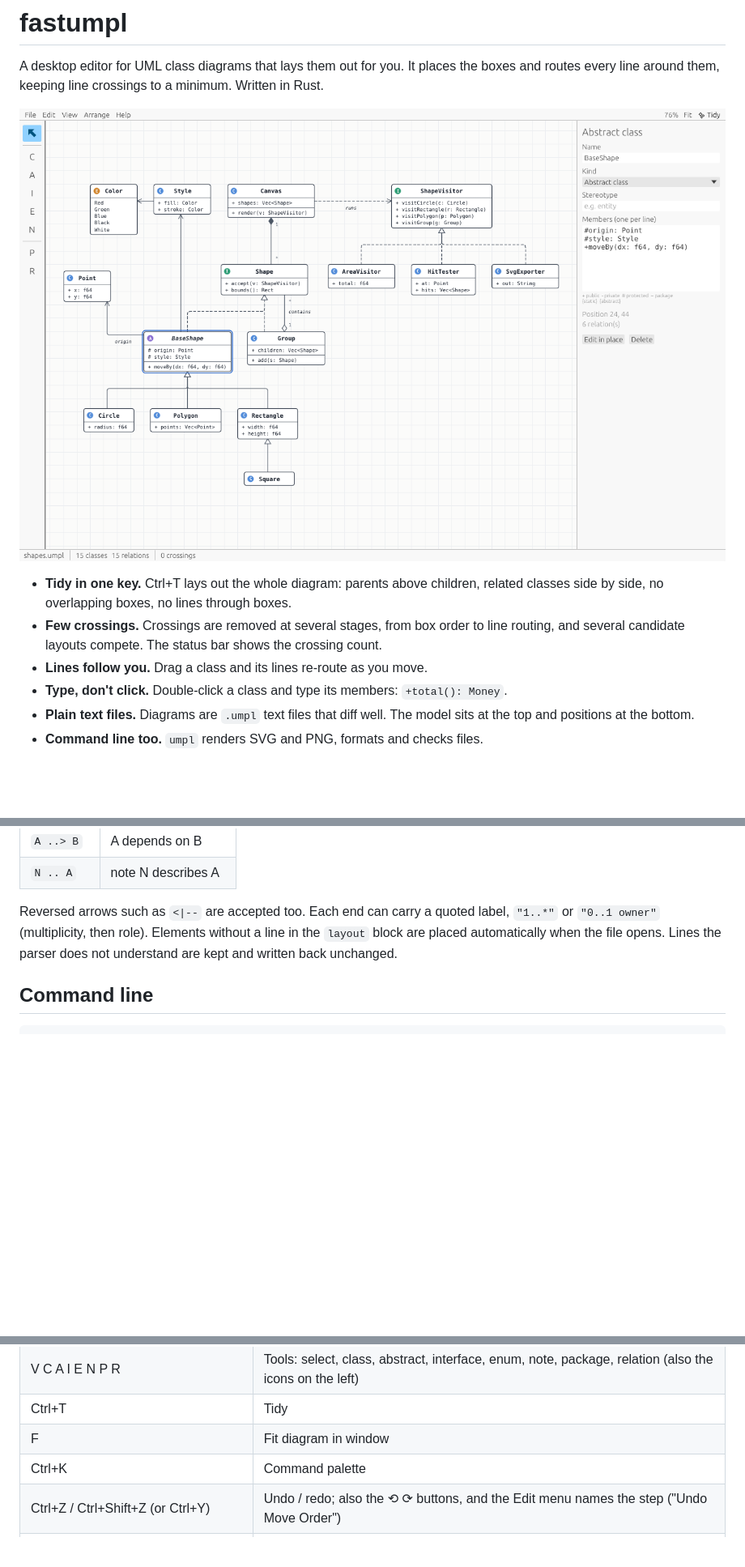
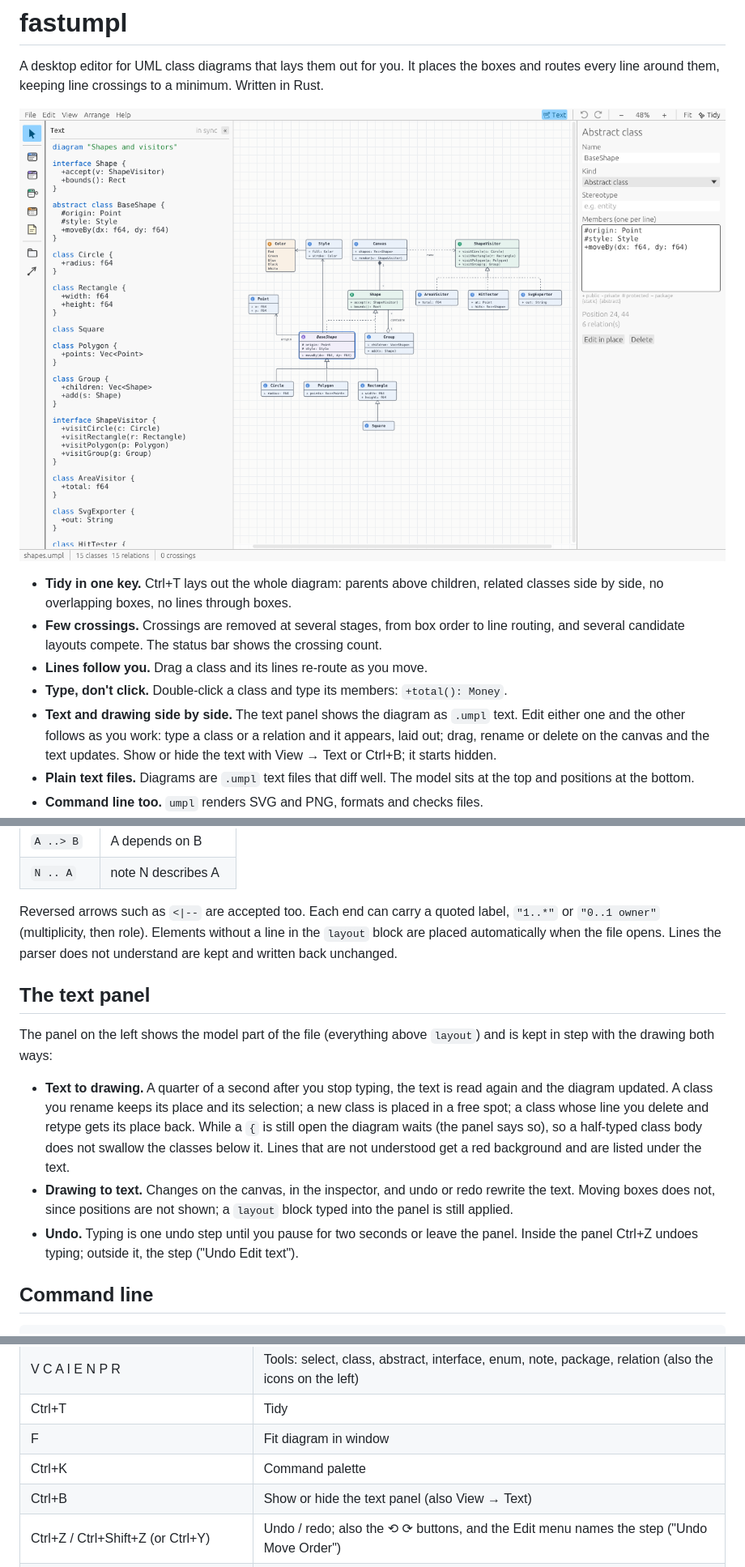
Before and after one commit to andrewpushkin/fastumpl, a Markdown page: README.md, 3 parts joined by grey strips. Shown at 81% size. Rendered like a GitHub page; pictures changed too: docs/images/editor.png; blank space fills up the shorter version.

````diff
--- a/README.md
+++ b/README.md
@@ -8,6 +8,7 @@ A desktop editor for UML class diagrams that lays them out for you. It places th
 - **Few crossings.** Crossings are removed at several stages, from box order to line routing, and several candidate layouts compete. The status bar shows the crossing count.
 - **Lines follow you.** Drag a class and its lines re-route as you move.
 - **Type, don't click.** Double-click a class and type its members: `+total(): Money`.
+- **Text and drawing side by side.** The text panel shows the diagram as `.umpl` text. Edit either one and the other follows as you work: type a class or a relation and it appears, laid out; drag, rename or delete on the canvas and the text updates. Show or hide the text with View → Text or Ctrl+B; it starts hidden.
 - **Plain text files.** Diagrams are `.umpl` text files that diff well. The model sits at the top and positions at the bottom.
 - **Command line too.** `umpl` renders SVG and PNG, formats and checks files.
 - **PlantUML and Mermaid.** Open `.puml` files directly; export to PlantUML or Mermaid, or copy Mermaid to paste into a GitHub README or issue.
@@ -71,6 +72,14 @@ layout {
 
 Reversed arrows such as `<|--` are accepted too. Each end can carry a quoted label, `"1..*"` or `"0..1 owner"` (multiplicity, then role). Elements without a line in the `layout` block are placed automatically when the file opens. Lines the parser does not understand are kept and written back unchanged.
 
+## The text panel
+
+The panel on the left shows the model part of the file (everything above `layout`) and is kept in step with the drawing both ways:
+
+- **Text to drawing.** A quarter of a second after you stop typing, the text is read again and the diagram updated. A class you rename keeps its place and its selection; a new class is placed in a free spot; a class whose line you delete and retype gets its place back. While a `{` is still open the diagram waits (the panel says so), so a half-typed class body does not swallow the classes below it. Lines that are not understood get a red background and are listed under the text.
+- **Drawing to text.** Changes on the canvas, in the inspector, and undo or redo rewrite the text. Moving boxes does not, since positions are not shown; a `layout` block typed into the panel is still applied.
+- **Undo.** Typing is one undo step until you pause for two seconds or leave the panel. Inside the panel Ctrl+Z undoes typing; outside it, the step ("Undo Edit text").
+
 ## Command line
 
 ```
@@ -110,6 +119,7 @@ umpl convert diagram.umpl --to mermaid       # write to standard output
 | Ctrl+T | Tidy |
 | F | Fit diagram in window |
 | Ctrl+K | Command palette |
+| Ctrl+B | Show or hide the text panel (also View → Text) |
 | Ctrl+Z / Ctrl+Shift+Z (or Ctrl+Y) | Undo / redo; also the ⟲ ⟳ buttons, and the Edit menu names the step ("Undo Move Order") |
 | Right- or middle-drag, scroll, the scroll bars | Pan |
 | Ctrl+scroll, or − and + in the top bar | Zoom (click the percentage for 100 %) |
````
Also changed, not shown: other parts of README.md (+2 -2 lines), docs/design.md (+11 -2 lines), 12 other files.
